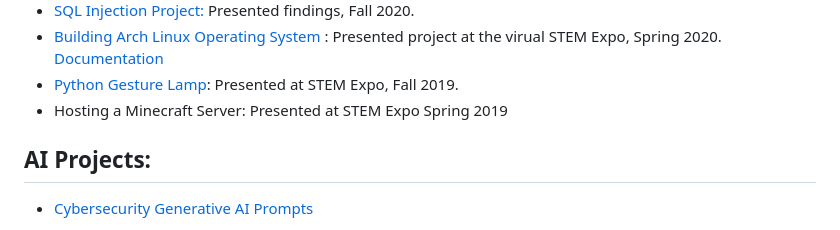
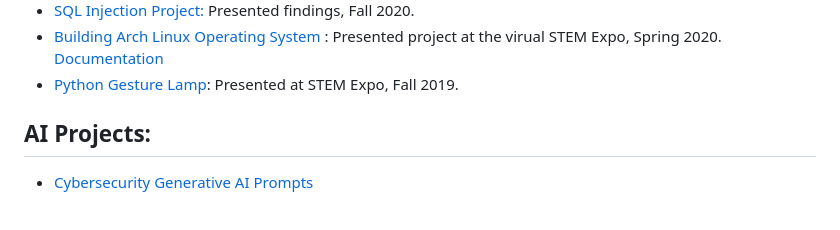
Before and after one commit to MN0vva/My-Project-Portfolio-M, a Markdown page: README.md, the part around the change. Rendered like a GitHub page.

```diff
--- a/README.md
+++ b/README.md
@@ -32,7 +32,6 @@
 - [SQL Injection Project:](https://docs.google.com/document/d/1tlWyr1jOC-uM2bzqVQ2MlTR3eqBnL6pl/edit?usp=drive_link&ouid=106987420707022229569&rtpof=true&sd=true) Presented findings, Fall 2020.
 - [Building Arch Linux Operating System ](https://youtu.be/QJKEK6ZK0qQ): Presented project at the virual STEM Expo, Spring 2020. [Documentation](https://docs.google.com/document/d/1D0TjRf1TDVt0IW2ZeD9p0c2i9ywsD_GL/edit?usp=drive_link&ouid=106987420707022229569&rtpof=true&sd=true)
 - [Python Gesture Lamp](https://youtube.com/shorts/Fr10d4d7gOI?feature=share): Presented at STEM Expo, Fall 2019.
-- Hosting a Minecraft Server: Presented at STEM Expo Spring 2019
 
 <h2>AI Projects:</h2>
 
```
